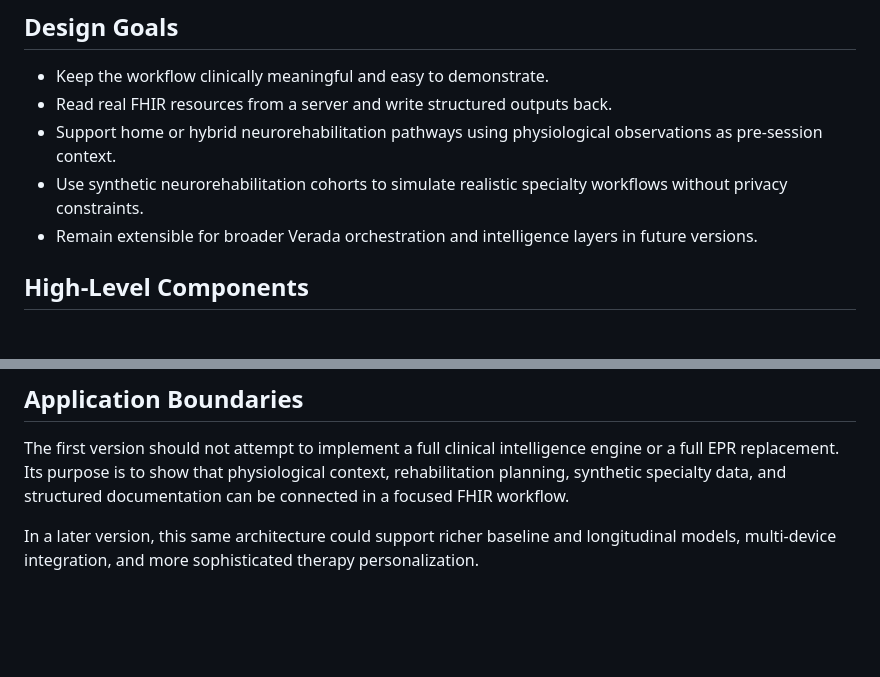
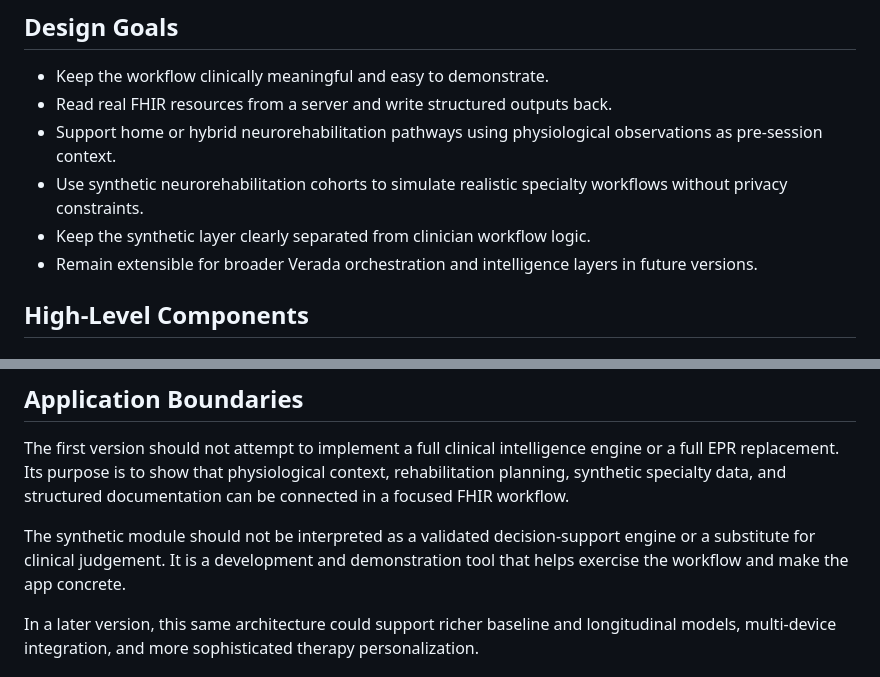
Before and after one commit to pdilipc/Medblocks-BYFRFA15D, a Markdown page: docs/architecture.md, 2 parts joined by grey strips. Drawn GitHub-style; blank space fills up the shorter version.

```diff
--- a/docs/architecture.md
+++ b/docs/architecture.md
@@ -14,6 +14,7 @@ The synthetic data generation layer is a dedicated component of the architecture
 - Read real FHIR resources from a server and write structured outputs back.
 - Support home or hybrid neurorehabilitation pathways using physiological observations as pre-session context.
 - Use synthetic neurorehabilitation cohorts to simulate realistic specialty workflows without privacy constraints.
+- Keep the synthetic layer clearly separated from clinician workflow logic.
 - Remain extensible for broader Verada orchestration and intelligence layers in future versions.
 
 ## High-Level Components
@@ -71,6 +72,8 @@ Custom Synthea Neurorehab Module
 
 The first version should not attempt to implement a full clinical intelligence engine or a full EPR replacement. Its purpose is to show that physiological context, rehabilitation planning, synthetic specialty data, and structured documentation can be connected in a focused FHIR workflow.
 
+The synthetic module should not be interpreted as a validated decision-support engine or a substitute for clinical judgement. It is a development and demonstration tool that helps exercise the workflow and make the app concrete.
+
 In a later version, this same architecture could support richer baseline and longitudinal models, multi-device integration, and more sophisticated therapy personalization.
 
 ## Suggested Frontend Modules
```
